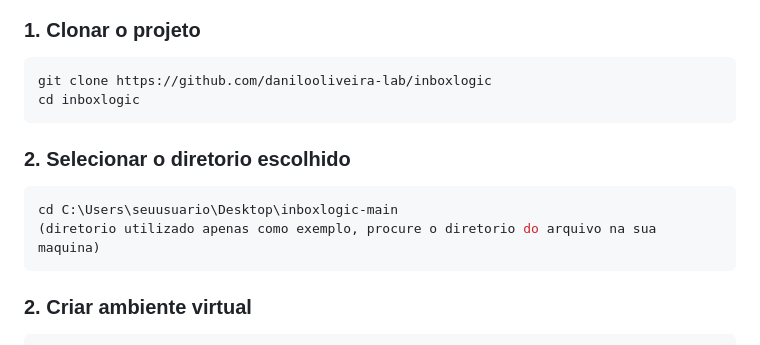
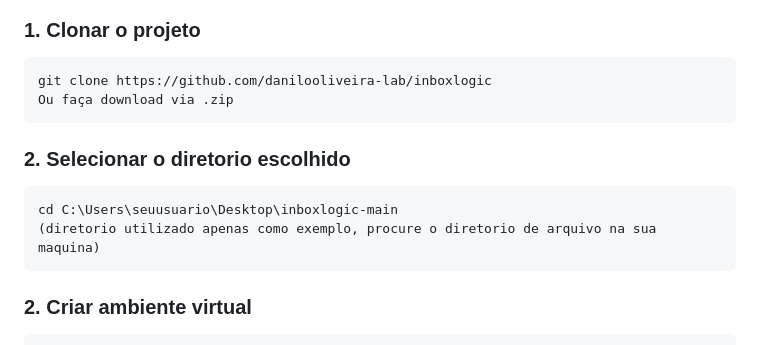
Before and after one commit to danilooliveira-lab/inboxlogic, a Markdown page: README.md, the part around the change. Rendered like a GitHub page.

````diff
--- a/README.md
+++ b/README.md
@@ -153,14 +153,14 @@ AUTOU_CASE_TECNICO/
 
 ```bash
 git clone https://github.com/danilooliveira-lab/inboxlogic
-cd inboxlogic
+Ou faça download via .zip
 ```
 
 ### 2. Selecionar o diretorio escolhido
 
 ```bash
 cd C:\Users\seuusuario\Desktop\inboxlogic-main
-(diretorio utilizado apenas como exemplo, procure o diretorio do arquivo na sua maquina)
+(diretorio utilizado apenas como exemplo, procure o diretorio de arquivo na sua maquina)
 ```
 
 ### 2. Criar ambiente virtual
````
